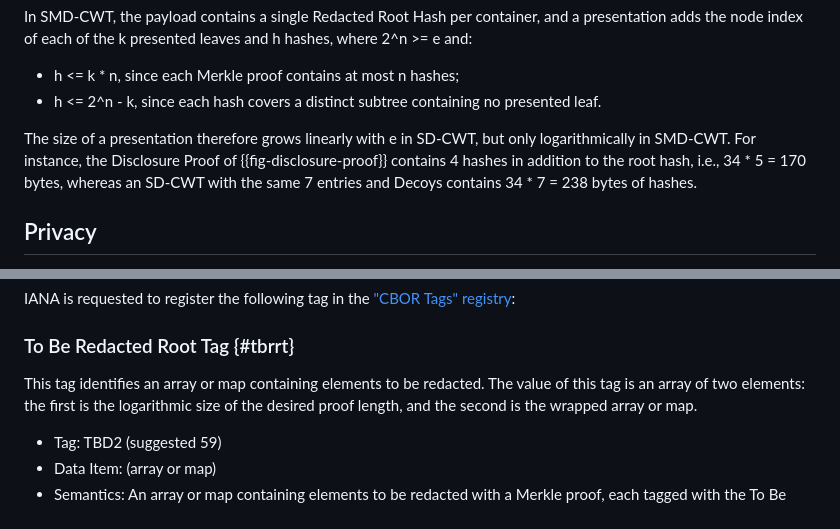
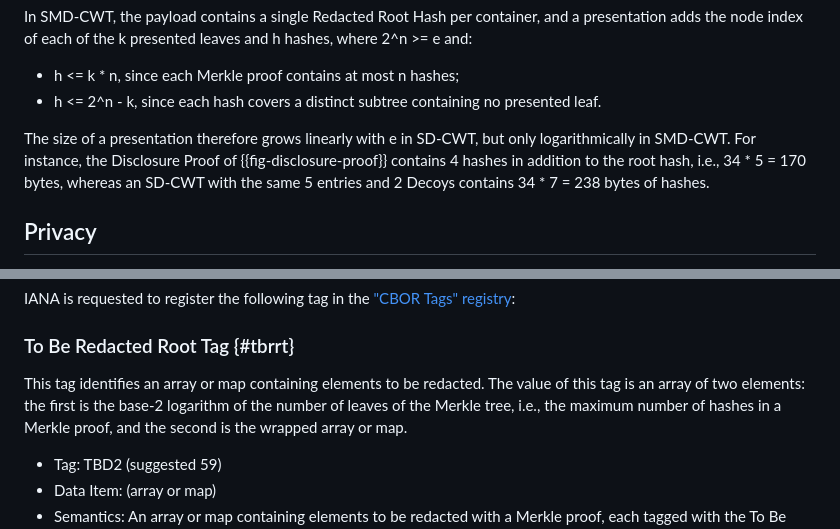
Before and after one commit to beltram/draft-maldant-spice-smd-cwt, a Markdown page: draft-maldant-spice-smd-cwt.md, 2 parts joined by grey strips. Drawn GitHub-style.

```diff
--- a/draft-maldant-spice-smd-cwt.md
+++ b/draft-maldant-spice-smd-cwt.md
@@ -527,7 +527,7 @@ each of the k presented leaves and h hashes, where 2^n >= e and:
 
 The size of a presentation therefore grows linearly with e in SD-CWT, but only logarithmically in SMD-CWT. For
 instance, the Disclosure Proof of {{fig-disclosure-proof}} contains 4 hashes in addition to the root hash, i.e.,
-34 * 5 = 170 bytes, whereas an SD-CWT with the same 7 entries and Decoys contains 34 * 7 = 238 bytes of hashes.
+34 * 5 = 170 bytes, whereas an SD-CWT with the same 5 entries and 2 Decoys contains 34 * 7 = 238 bytes of hashes.
 
 ## Privacy
 
@@ -576,7 +576,8 @@ IANA is requested to register the following tag in the
 ### To Be Redacted Root Tag {#tbrrt}
 
 This tag identifies an array or map containing elements to be redacted. The value of this tag is an array of two
-elements: the first is the logarithmic size of the desired proof length, and the second is the wrapped array or map.
+elements: the first is the base-2 logarithm of the number of leaves of the Merkle tree, i.e., the maximum number of hashes in a
+Merkle proof, and the second is the wrapped array or map.
 
 * Tag: TBD2 (suggested 59)
 * Data Item: (array or map)
```
Also changed, not shown: other parts of draft-maldant-spice-smd-cwt.md (+8 -8 lines).
